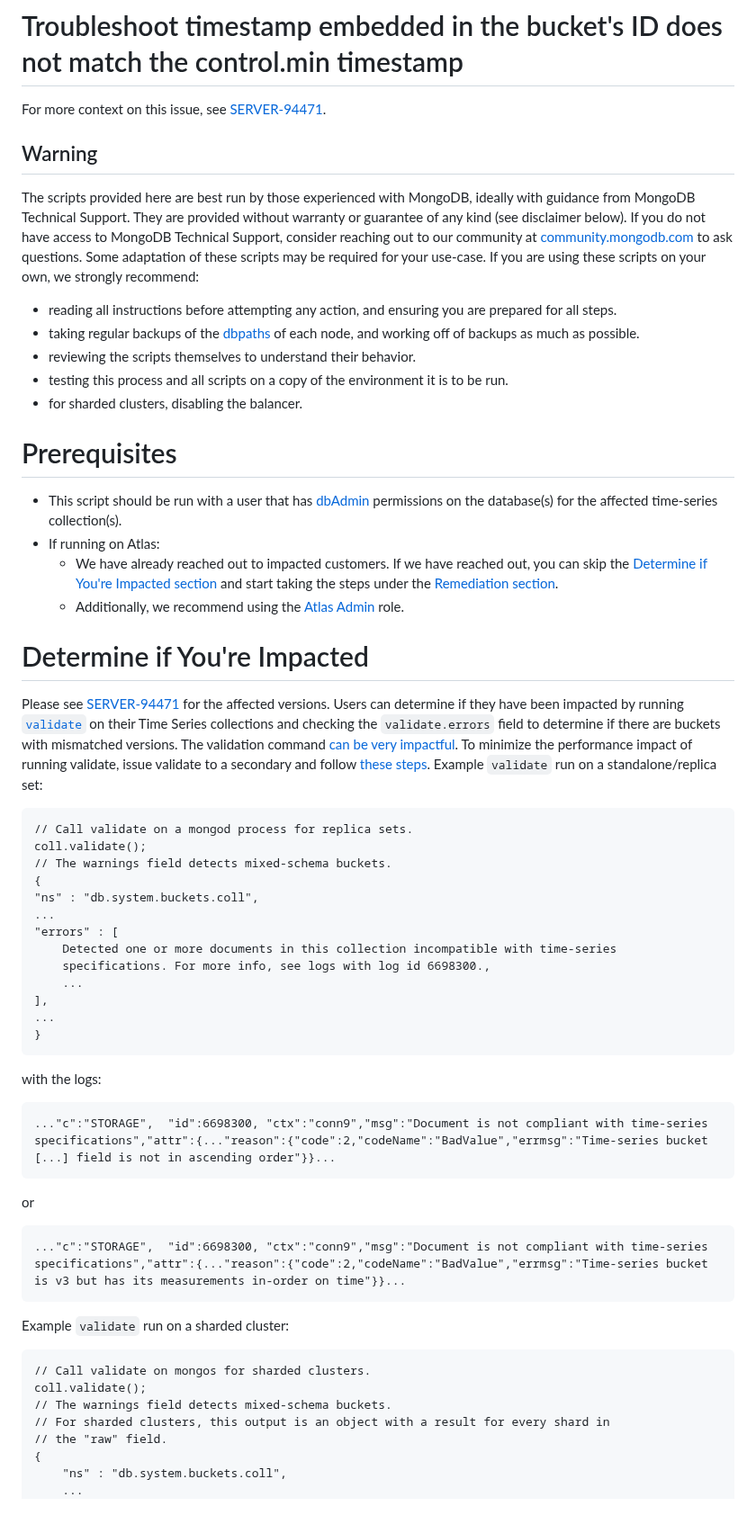
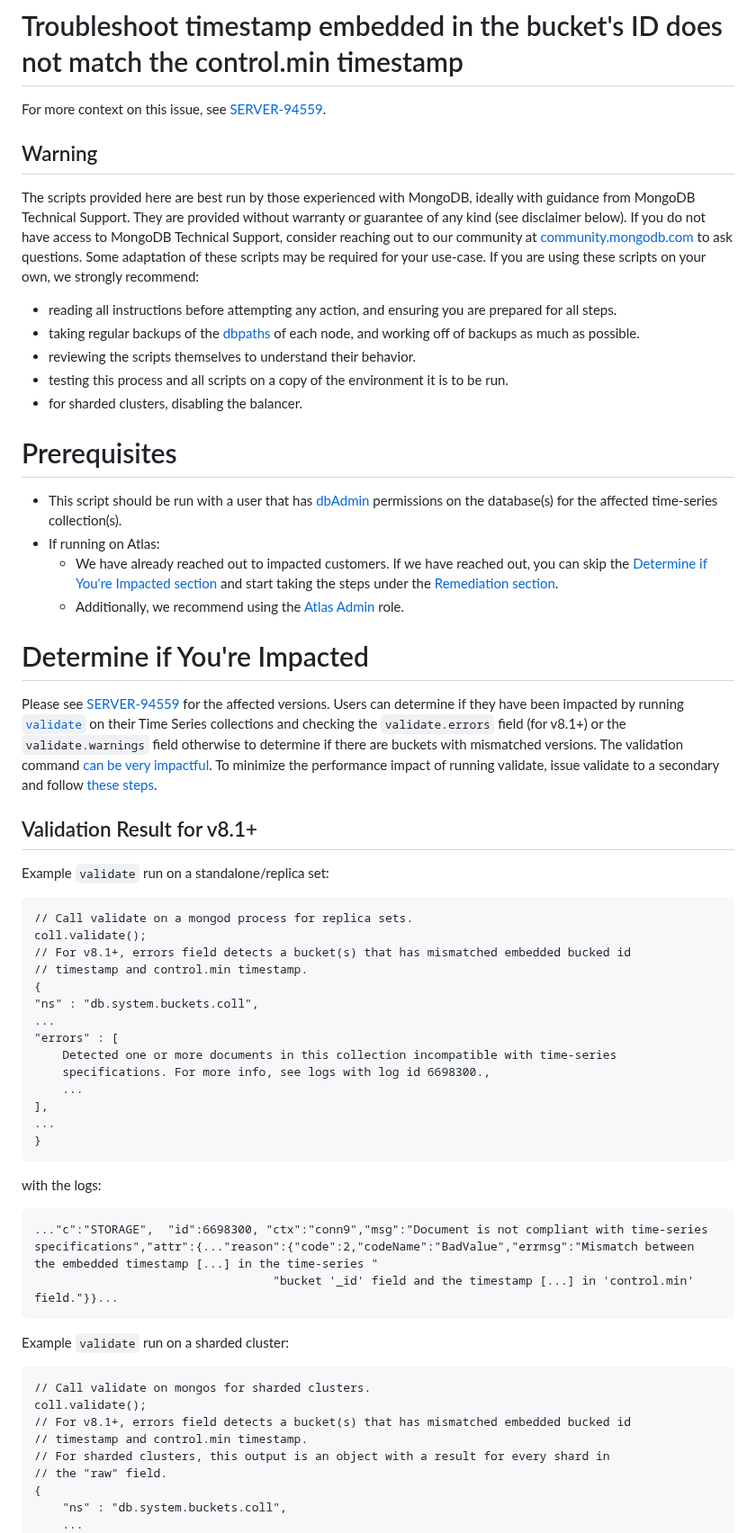
Before and after one commit to mongodb/support-tools, a Markdown page: embedded-timestamp-mismatch/README.md, the part around one of its changes. Shown at 90% size. Rendered like a GitHub page; blank space fills up the shorter version.

````diff
--- a/embedded-timestamp-mismatch/README.md
+++ b/embedded-timestamp-mismatch/README.md
@@ -1,6 +1,8 @@
 # Troubleshoot timestamp embedded in the bucket's ID does not match the control.min timestamp
-For more context on this issue, see [SERVER-94471](https://jira.mongodb.org/browse/SERVER-94471).
+For more context on this issue, see [SERVER-94559](https://jira.mongodb.org/browse/SERVER-94559).
+
 ## Warning
+
 The scripts provided here are best run by those experienced with MongoDB, ideally with guidance from MongoDB Technical Support. They are provided without warranty or guarantee of any kind (see disclaimer below). If you do not have access to MongoDB Technical Support, consider reaching out to our community at [community.mongodb.com](community.mongodb.com) to ask questions.
 Some adaptation of these scripts may be required for your use-case.
 If you are using these scripts on your own, we strongly recommend:
@@ -9,19 +11,27 @@ If you are using these scripts on your own, we strongly recommend:
 * reviewing the scripts themselves to understand their behavior.
 * testing this process and all scripts on a copy of the environment it is to be run.
 * for sharded clusters, disabling the balancer.
+
 # Prerequisites
+
 - This script should be run with a user that has [dbAdmin](https://www.mongodb.com/docs/v6.0/reference/built-in-roles/#mongodb-authrole-dbAdmin) permissions on the database(s) for the affected time-series collection(s).
 -  If running on Atlas:
    - We have already reached out to impacted customers. If we have reached out, you can skip the [Determine if You're Impacted section](#Determine-if-You're-Impacted) and start taking the steps under the [Remediation section](#remediation).
    - Additionally, we recommend using the [Atlas Admin](https://www.mongodb.com/docs/atlas/security-add-mongodb-users/#built-in-roles) role.
+
 # Determine if You're Impacted
-Please see [SERVER-94471](https://jira.mongodb.org/browse/SERVER-94471) for the affected versions. Users can determine if they have been impacted by running [`validate`](https://www.mongodb.com/docs/v7.0/reference/command/validate/) on their Time Series collections and checking the `validate.errors` field to determine if there are buckets with mismatched versions.
+
+Please see [SERVER-94559](https://jira.mongodb.org/browse/SERVER-94559) for the affected versions. Users can determine if they have been impacted by running [`validate`](https://www.mongodb.com/docs/v7.0/reference/command/validate/) on their Time Series collections and checking the `validate.errors` field (for v8.1+) or the `validate.warnings` field otherwise to determine if there are buckets with mismatched versions.
 The validation command [can be very impactful](https://www.mongodb.com/docs/v7.0/reference/method/db.collection.validate/#performance). To minimize the performance impact of running validate, issue validate to a secondary and follow [these steps](https://www.mongodb.com/docs/v7.0/reference/method/db.collection.validate/#performance:~:text=Validation%20has%20exclusive,the%20hidden%20node).
+
+## Validation Result for v8.1+
+
 Example `validate` run on a standalone/replica set:
 ```
 // Call validate on a mongod process for replica sets.
 coll.validate();
-// The warnings field detects mixed-schema buckets.
+// For v8.1+, errors field detects a bucket(s) that has mismatched embedded bucked id
+// timestamp and control.min timestamp.
 {
 "ns" : "db.system.buckets.coll",
 ...
@@ -35,17 +45,16 @@ coll.validate();
 ```
 with the logs:
 ```
-..."c":"STORAGE",  "id":6698300, "ctx":"conn9","msg":"Document is not compliant with time-series specifications","attr":{..."reason":{"code":2,"codeName":"BadValue","errmsg":"Time-series bucket [...] field is not in ascending order"}}...
+..."c":"STORAGE",  "id":6698300, "ctx":"conn9","msg":"Document is not compliant with time-series specifications","attr":{..."reason":{"code":2,"codeName":"BadValue","errmsg":"Mismatch between the embedded timestamp [...] in the time-series "
+                                  "bucket '_id' field and the timestamp [...] in 'control.min' field."}}...
 ```
-or
-```
-..."c":"STORAGE",  "id":6698300, "ctx":"conn9","msg":"Document is not compliant with time-series specifications","attr":{..."reason":{"code":2,"codeName":"BadValue","errmsg":"Time-series bucket is v3 but has its measurements in-order on time"}}...
-```
+
 Example `validate` run on a sharded cluster:
 ```
 // Call validate on mongos for sharded clusters.
 coll.validate();
-// The warnings field detects mixed-schema buckets.
+// For v8.1+, errors field detects a bucket(s) that has mismatched embedded bucked id
+// timestamp and control.min timestamp.
 // For sharded clusters, this output is an object with a result for every shard in
 // the "raw" field.
 {
````
Also changed, not shown: other parts of embedded-timestamp-mismatch/README.md (+75 -5 lines), bucket-version-mismatch/README.md (+18 -0 lines).
